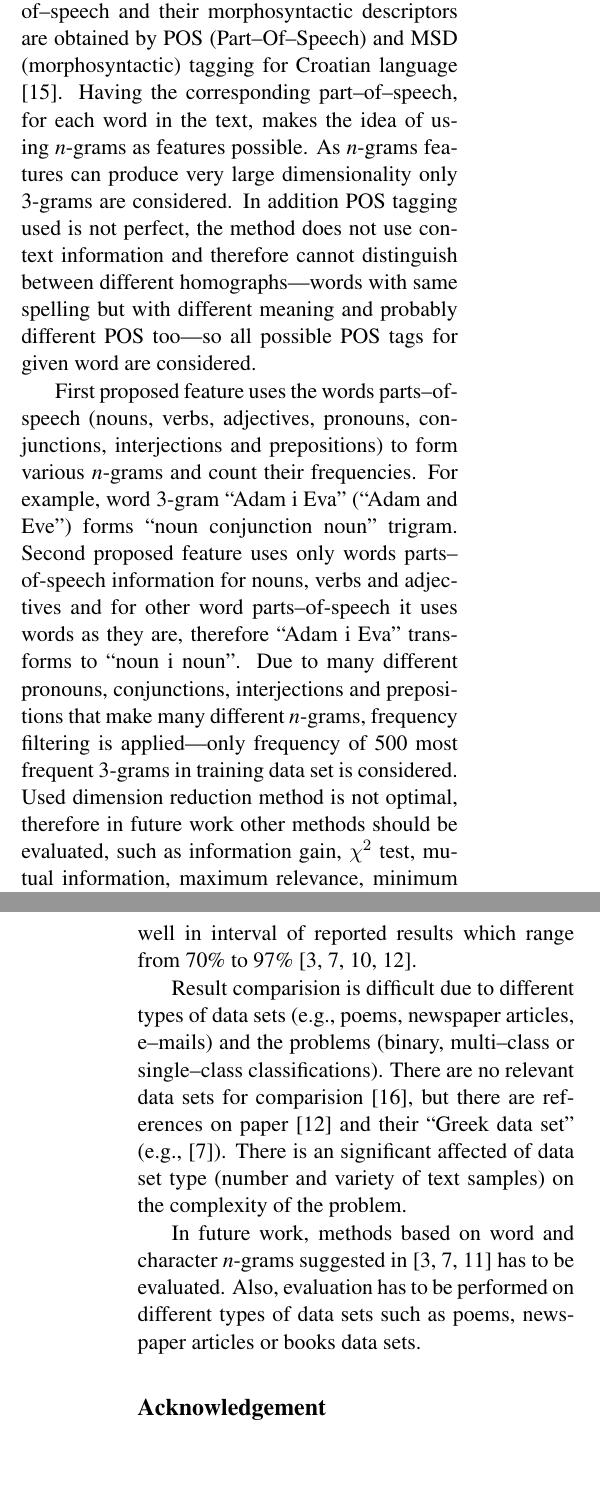
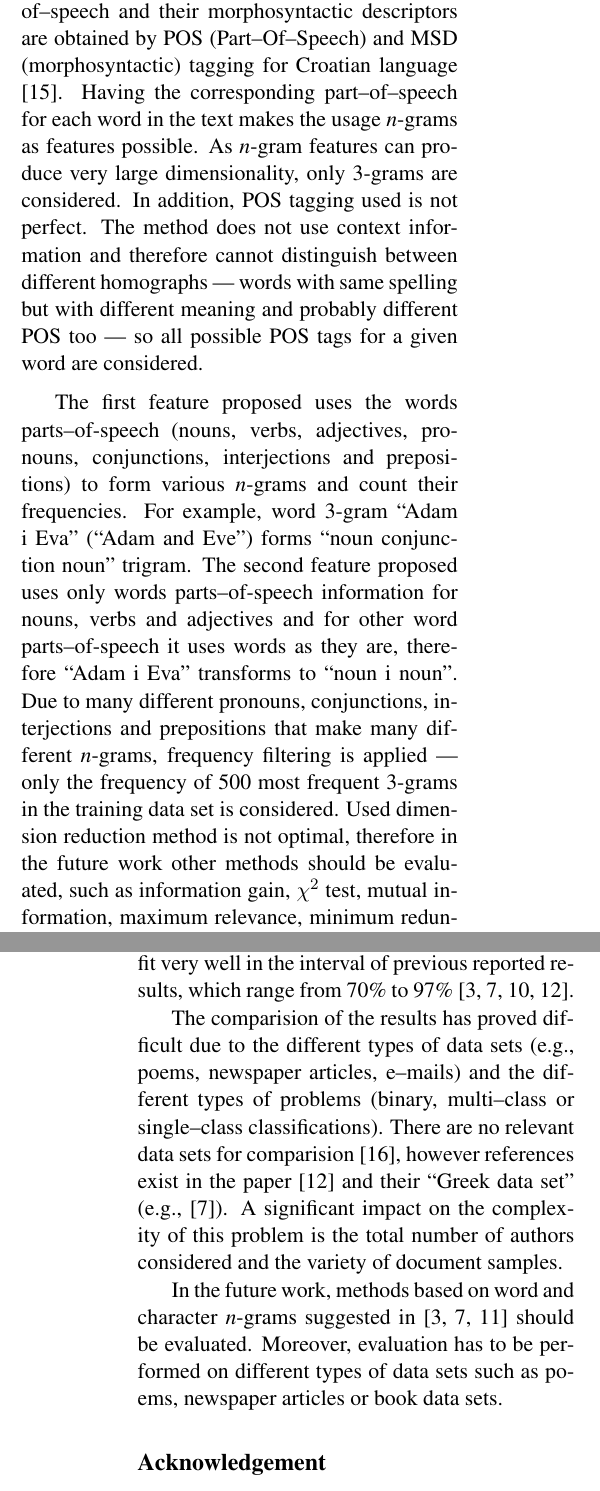
Before and after one commit to ivan444/hr-author-atribution, a LaTeX paper (clanak/clanak.tex): two parts of the columns of pages 4 and 6 of 6 before the commit and two parts of the columns of pages 4 and 6 of 7 after it, joined at a grey line, cut so that both start at the same text, the shorter picture padded with empty space. Compiled offline with pdfLaTeX.

Commit message:
ispravci (tm), gotov prvi prolaz

```diff
--- a/clanak/clanak.tex
+++ b/clanak/clanak.tex
@@ -411,26 +410,27 @@ $\mathcal{N}_2$)}
 The two proposed features are based on word part--of--speech \emph{n}-grams
 frequency. Word parts--of--speech and their morphosyntactic descriptors are obtained by POS
 (Part--Of--Speech) and MSD (morphosyntactic) tagging for Croatian language
-\citep{snajder08automatic}. Having the corresponding part--of--speech, for
-each word in the text, makes the idea of using \emph{n}-grams as features
-possible. As \emph{n}-grams features can produce very large dimensionality
-only 3-grams are considered. In addition POS tagging used is not perfect, the
+\citep{snajder08automatic}. Having the corresponding part--of--speech for
+each word in the text makes the usage \emph{n}-grams as features
+possible. As \emph{n}-gram features can produce very large dimensionality,
+only 3-grams are considered. In addition, POS tagging used is not perfect. The
 method does not use context information and therefore cannot distinguish between
-different homographs---words with same spelling but with different meaning and probably
-different POS too---so all possible POS tags for given word are considered.
+different homographs --- words with same spelling but with different meaning and probably
+different POS too --- so all possible POS tags for a given word are considered.
 
-First proposed feature uses the words parts--of-speech
+%FIXME: pos patterns, not n-grams
+The first feature proposed uses the words parts--of-speech
 (nouns, verbs, adjectives, pronouns, conjunctions, interjections and
 prepositions) to form various \emph{n}-grams and count their frequencies. For
 example, word 3-gram ``Adam i Eva'' (``Adam and Eve'') forms ``noun
-conjunction noun'' trigram. Second proposed feature uses only words
+conjunction noun'' trigram. The second feature proposed uses only words
 parts--of-speech information for nouns, verbs and adjectives and for other word
 parts--of-speech it uses words as they are, therefore ``Adam i Eva'' transforms
 to ``noun i noun''. Due to many different pronouns, conjunctions, interjections
 and prepositions that make many different \emph{n}-grams, frequency filtering
-is applied---only frequency of 500 most frequent 3-grams in
+is applied --- only the frequency of 500 most frequent 3-grams in the
 training data set is considered. Used dimension reduction method is not optimal,
-therefore in future work other methods should be evaluated, such as information
+therefore in the future work other methods should be evaluated, such as information
 gain, $\chi^2$ test, mutual information, maximum relevance, minimum redundancy
 or classification with sparse SVM, logistic regression or na\"ive Bayes.
 
@@ -565 +560,0 @@ believe that syntactic analysis of texts is required. Our results with
-93\% accuracy fit very well in interval of reported results which range from
@@ -566,20 +564,22 @@ believe that syntactic analysis of texts is required. Our results with
+93\% accuracy fit very well in the interval of previous reported results, which range from
 70\% to 97\% \citep{coyotl2006authorship,keselj2003n,luyckx2005shallow,stamatatos2001computer}.
 
-Result comparision is difficult due to different types of data sets (e.g., poems,
-newspaper articles, e--mails) and the problems (binary, multi--class or
+The comparision of the results has proved difficult due to the different types of data sets (e.g., poems,
+newspaper articles, e--mails) and the different types of problems (binary, multi--class or
 single--class classifications). There are no relevant data sets for comparision
-\citep{zhao2005effective}, but there are references on paper
+\citep{zhao2005effective}, however references exist in the paper
 \citep{stamatatos2001computer} and their ``Greek data set'' (e.g.,
-\citep{keselj2003n}). There is an significant affected of data set type (number
-and variety of text samples) on the complexity of the problem.
+\citep{keselj2003n}). A significant impact on the complexity of this problem
+is the total number of authors considered and the variety of document samples.
 
-In future work, methods based on word and character \emph{n}-grams suggested
-in \citep{keselj2003n,peng2003language,coyotl2006authorship} has to be
-evaluated. Also, evaluation has to be performed on different types of data sets
-such as poems, newspaper articles or books data sets.
+In the future work, methods based on word and character \emph{n}-grams suggested
+in \citep{keselj2003n,peng2003language,coyotl2006authorship} should be
+evaluated. Moreover, evaluation has to be performed on different types of data sets
+such as poems, newspaper articles or book data sets.
 
 \section*{Acknowledgement}
 % TODO: Napisati
+% Hvala dragom Bogu i drugu Titu što umijem da pročitam u potpisu tko je autor teksta!
 
 \bibliographystyle{plainnat}
 \bibliography{literatura}
```
Also changed, not shown: clanak/clanak.tex (34 more changed lines).
